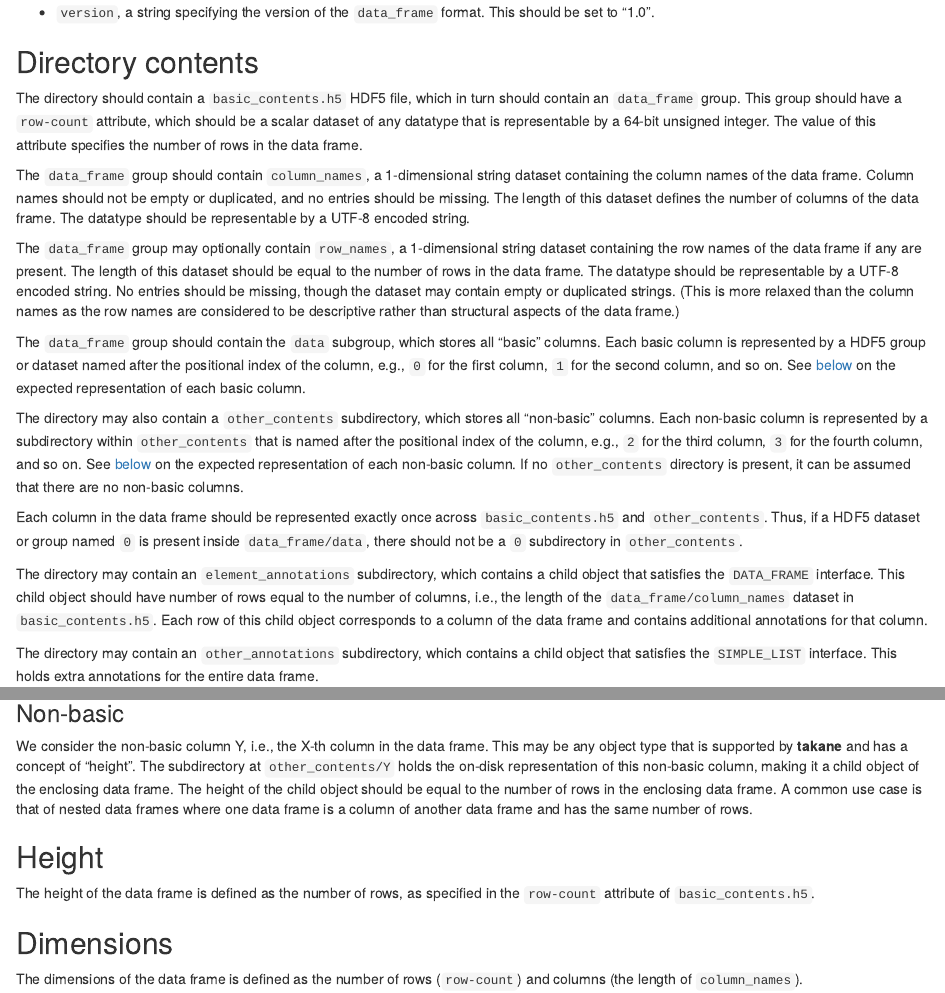
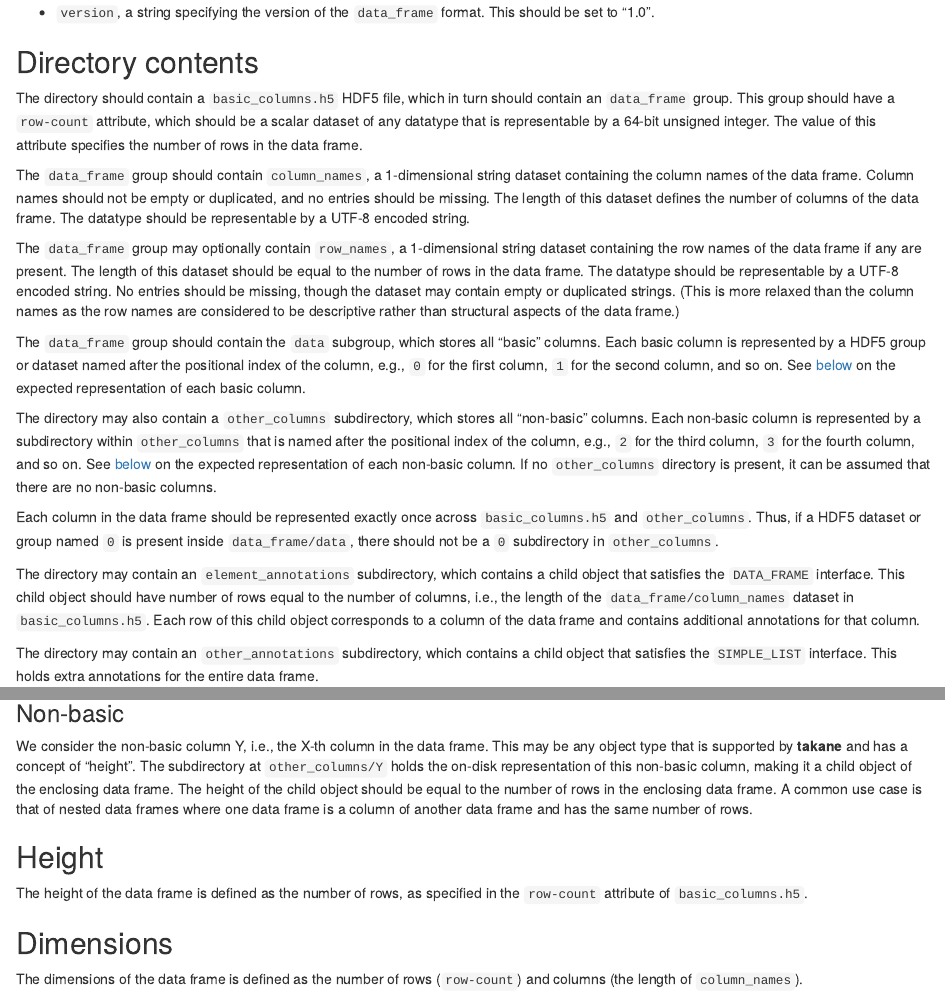
Before and after one commit to ArtifactDB/takane, an R Markdown document (docs/specifications/data_frame.Rmd): the page in a window 1100 px wide, from 260 px down, and a second part further down, joined at a grey line. Rendered offline with R 4.5, knitr and Pandoc, with nearby package versions.

Commit message:
Docfix for file names in the data_frame spec.

```diff
--- a/docs/specifications/data_frame.Rmd
+++ b/docs/specifications/data_frame.Rmd
@@ -24,7 +24,7 @@ cat("  This should be set to \"", as.character(.version), "\".", sep="")
 
 ## Directory contents
 
-The directory should contain a `basic_contents.h5` HDF5 file, which in turn should contain an `data_frame` group.
+The directory should contain a `basic_columns.h5` HDF5 file, which in turn should contain an `data_frame` group.
 This group should have a `row-count` attribute, which should be a scalar dataset of any datatype that is representable by a 64-bit unsigned integer.
 The value of this attribute specifies the number of rows in the data frame.
 
@@ -43,16 +43,16 @@ The `data_frame` group should contain the `data` subgroup, which stores all "bas
 Each basic column is represented by a HDF5 group or dataset named after the positional index of the column, e.g., `0` for the first column, `1` for the second column, and so on.
 See [below](#column-representations) on the expected representation of each basic column.
 
-The directory may also contain a `other_contents` subdirectory, which stores all "non-basic" columns.
-Each non-basic column is represented by a subdirectory within `other_contents` that is named after the positional index of the column, e.g., `2` for the third column, `3` for the fourth column, and so on.
+The directory may also contain a `other_columns` subdirectory, which stores all "non-basic" columns.
+Each non-basic column is represented by a subdirectory within `other_columns` that is named after the positional index of the column, e.g., `2` for the third column, `3` for the fourth column, and so on.
 See [below](#non-basic) on the expected representation of each non-basic column.
-If no `other_contents` directory is present, it can be assumed that there are no non-basic columns.
+If no `other_columns` directory is present, it can be assumed that there are no non-basic columns.
 
-Each column in the data frame should be represented exactly once across `basic_contents.h5` and `other_contents`.
-Thus, if a HDF5 dataset or group named `0` is present inside `data_frame/data`, there should not be a `0` subdirectory in `other_contents`.
+Each column in the data frame should be represented exactly once across `basic_columns.h5` and `other_columns`.
+Thus, if a HDF5 dataset or group named `0` is present inside `data_frame/data`, there should not be a `0` subdirectory in `other_columns`.
 
 The directory may contain an `element_annotations` subdirectory, which contains a child object that satisfies the `DATA_FRAME` interface.
-This child object should have number of rows equal to the number of columns, i.e., the length of the `data_frame/column_names` dataset in `basic_contents.h5`.
+This child object should have number of rows equal to the number of columns, i.e., the length of the `data_frame/column_names` dataset in `basic_columns.h5`.
 Each row of this child object corresponds to a column of the data frame and contains additional annotations for that column.
 
 The directory may contain an `other_annotations` subdirectory, which contains a child object that satisfies the `SIMPLE_LIST` interface.
@@ -154,13 +154,13 @@ The attribute should be a scalar and should be of any HDF5 string datatype that
 
 We consider the non-basic column Y, i.e., the X-th column in the data frame.
 This may be any object type that is supported by **takane** and has a concept of "height".
-The subdirectory at `other_contents/Y` holds the on-disk representation of this non-basic column, making it a child object of the enclosing data frame.
+The subdirectory at `other_columns/Y` holds the on-disk representation of this non-basic column, making it a child object of the enclosing data frame.
 The height of the child object should be equal to the number of rows in the enclosing data frame.
 A common use case is that of nested data frames where one data frame is a column of another data frame and has the same number of rows.
 
 ## Height
 
-The height of the data frame is defined as the number of rows, as specified in the `row-count` attribute of `basic_contents.h5`.
+The height of the data frame is defined as the number of rows, as specified in the `row-count` attribute of `basic_columns.h5`.
 
 ## Dimensions
 
```
